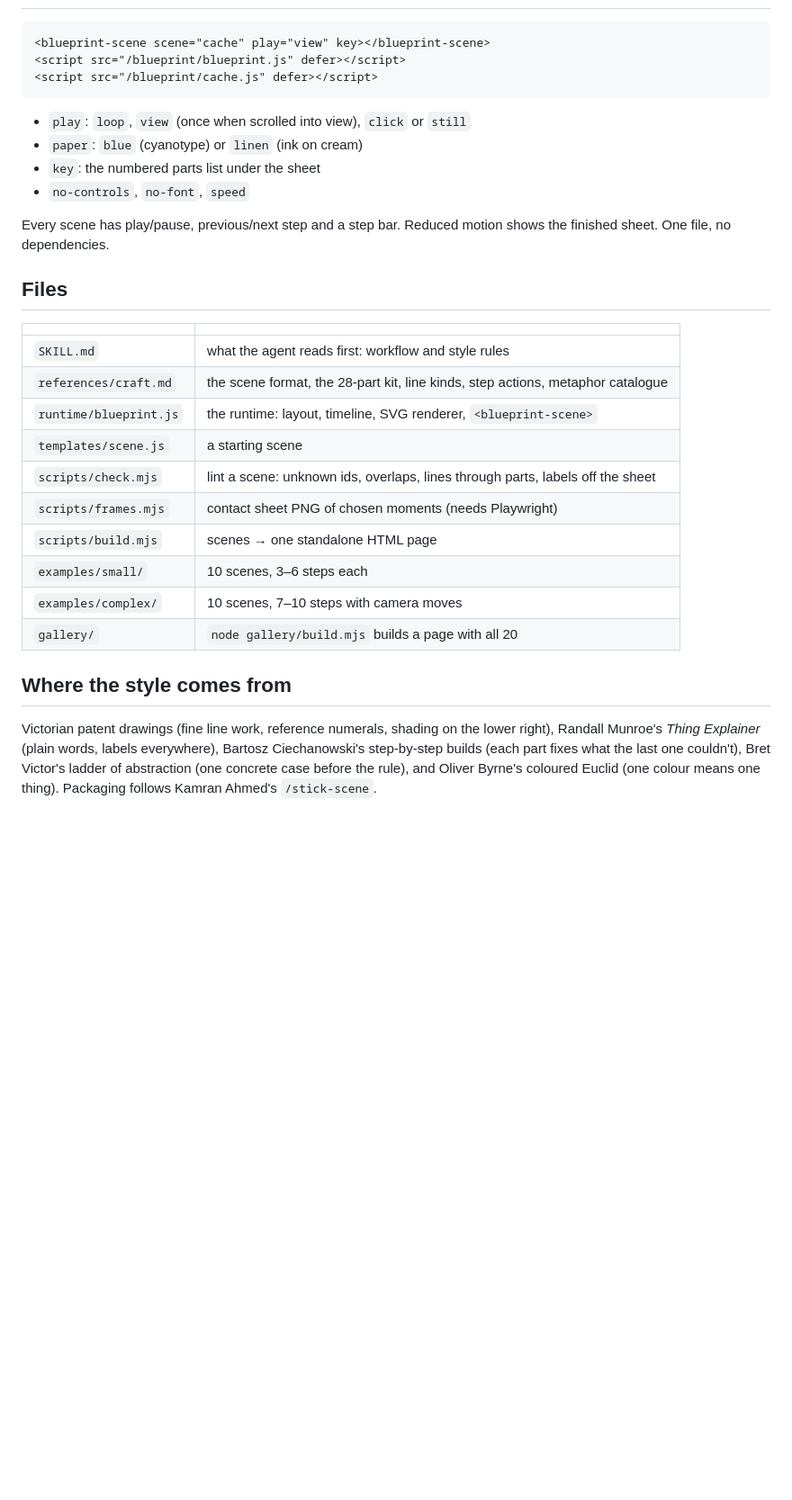
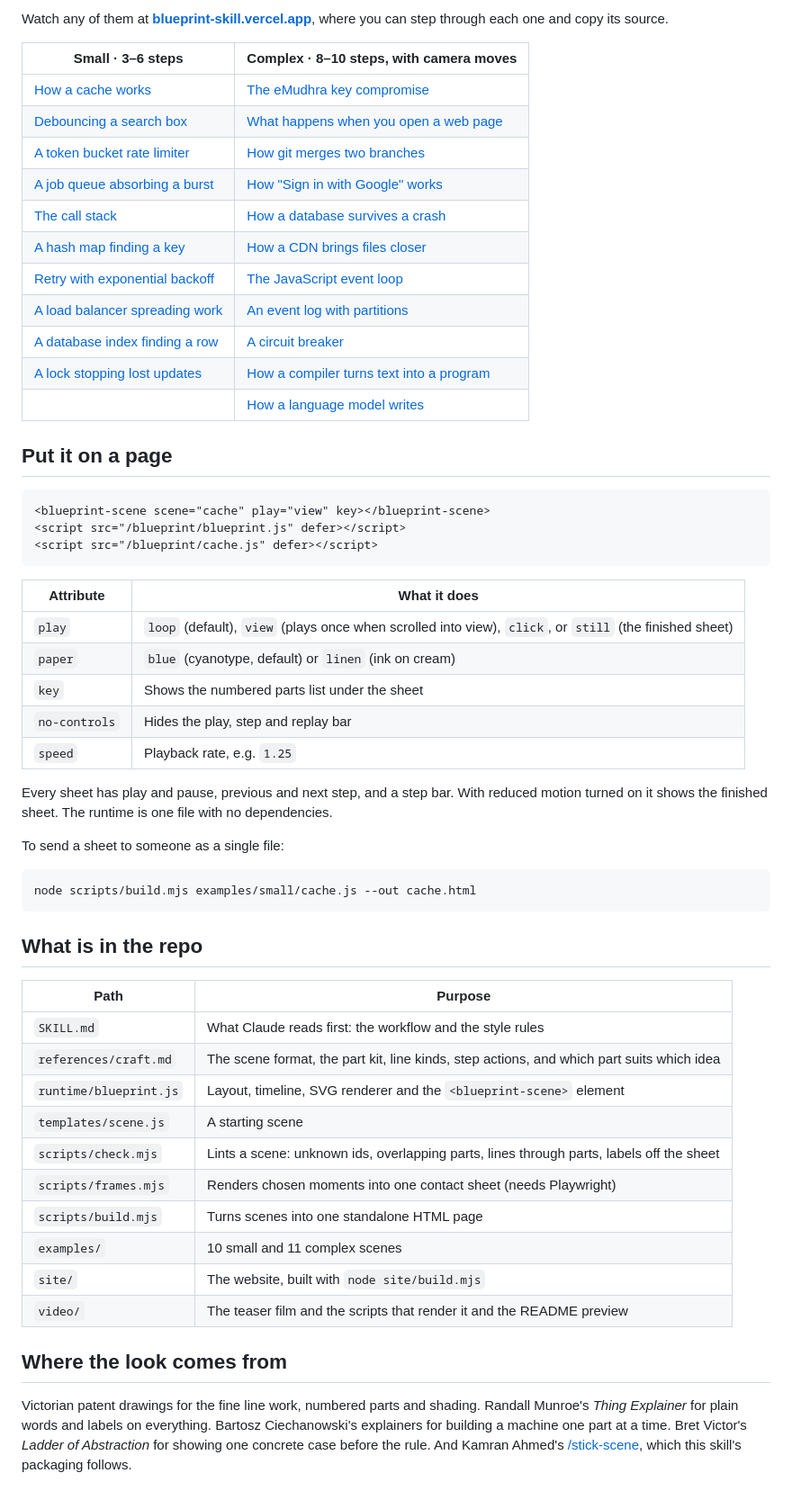
Before and after one commit to CassieFox23/blueprint, a Markdown page: README.md, the part around one of its changes. Shown at 90% size. Drawn GitHub-style; blank space fills up the shorter version.

````diff
--- a/README.md
+++ b/README.md
@@ -31,3 +69,20 @@ It finds the "but… so…" chain in the topic, picks parts from the kit, lays o
+Watch any of them at **[blueprint-skill.vercel.app](https://blueprint-skill.vercel.app/#examples)**, where you can step through each one and copy its source.
+
+| Small · 3–6 steps | Complex · 8–10 steps, with camera moves |
+|---|---|
+| [How a cache works](examples/small/cache.js) | [The eMudhra key compromise](examples/complex/emudhra.js) |
+| [Debouncing a search box](examples/small/debounce.js) | [What happens when you open a web page](examples/complex/url.js) |
+| [A token bucket rate limiter](examples/small/rate-limit.js) | [How git merges two branches](examples/complex/git-merge.js) |
+| [A job queue absorbing a burst](examples/small/queue.js) | [How "Sign in with Google" works](examples/complex/oauth.js) |
+| [The call stack](examples/small/call-stack.js) | [How a database survives a crash](examples/complex/transaction-log.js) |
+| [A hash map finding a key](examples/small/hash-map.js) | [How a CDN brings files closer](examples/complex/cdn.js) |
+| [Retry with exponential backoff](examples/small/retry-backoff.js) | [The JavaScript event loop](examples/complex/event-loop.js) |
+| [A load balancer spreading work](examples/small/load-balancer.js) | [An event log with partitions](examples/complex/kafka.js) |
+| [A database index finding a row](examples/small/db-index.js) | [A circuit breaker](examples/complex/circuit-breaker.js) |
+| [A lock stopping lost updates](examples/small/mutex.js) | [How a compiler turns text into a program](examples/complex/compiler.js) |
+| | [How a language model writes](examples/complex/llm.js) |
+
+## Put it on a page
 
 ```html
 <blueprint-scene scene="cache" play="view" key></blueprint-scene>
@@ -35,28 +90,37 @@ It finds the "but… so…" chain in the topic, picks parts from the kit, lays o
 <script src="/blueprint/cache.js" defer></script>
 ```
 
-- `play`: `loop`, `view` (once when scrolled into view), `click` or `still`
-- `paper`: `blue` (cyanotype) or `linen` (ink on cream)
-- `key`: the numbered parts list under the sheet
-- `no-controls`, `no-font`, `speed`
+| Attribute | What it does |
+|---|---|
+| `play` | `loop` (default), `view` (plays once when scrolled into view), `click`, or `still` (the finished sheet) |
+| `paper` | `blue` (cyanotype, default) or `linen` (ink on cream) |
+| `key` | Shows the numbered parts list under the sheet |
+| `no-controls` | Hides the play, step and replay bar |
+| `speed` | Playback rate, e.g. `1.25` |
 
-Every scene has play/pause, previous/next step and a step bar. Reduced motion shows the finished sheet. One file, no dependencies.
+Every sheet has play and pause, previous and next step, and a step bar. With reduced motion turned on it shows the finished sheet. The runtime is one file with no dependencies.
 
-## Files
+To send a sheet to someone as a single file:
 
-| | |
+```bash
+node scripts/build.mjs examples/small/cache.js --out cache.html
+```
+
+## What is in the repo
+
+| Path | Purpose |
 |---|---|
-| `SKILL.md` | what the agent reads first: workflow and style rules |
-| `references/craft.md` | the scene format, the 28-part kit, line kinds, step actions, metaphor catalogue |
-| `runtime/blueprint.js` | the runtime: layout, timeline, SVG renderer, `<blueprint-scene>` |
-| `templates/scene.js` | a starting scene |
-| `scripts/check.mjs` | lint a scene: unknown ids, overlaps, lines through parts, labels off the sheet |
-| `scripts/frames.mjs` | contact sheet PNG of chosen moments (needs Playwright) |
-| `scripts/build.mjs` | scenes → one standalone HTML page |
-| `examples/small/` | 10 scenes, 3–6 steps each |
-| `examples/complex/` | 10 scenes, 7–10 steps with camera moves |
-| `gallery/` | `node gallery/build.mjs` builds a page with all 20 |
+| `SKILL.md` | What Claude reads first: the workflow and the style rules |
+| `references/craft.md` | The scene format, the part kit, line kinds, step actions, and which part suits which idea |
+| `runtime/blueprint.js` | Layout, timeline, SVG renderer and the `<blueprint-scene>` element |
+| `templates/scene.js` | A starting scene |
+| `scripts/check.mjs` | Lints a scene: unknown ids, overlapping parts, lines through parts, labels off the sheet |
+| `scripts/frames.mjs` | Renders chosen moments into one contact sheet (needs Playwright) |
+| `scripts/build.mjs` | Turns scenes into one standalone HTML page |
+| `examples/` | 10 small and 11 complex scenes |
+| `site/` | The website, built with `node site/build.mjs` |
+| `video/` | The teaser film and the scripts that render it and the README preview |
 
-## Where the style comes from
+## Where the look comes from
 
-Victorian patent drawings (fine line work, reference numerals, shading on the lower right), Randall Munroe's *Thing Explainer* (plain words, labels everywhere), Bartosz Ciechanowski's step-by-step builds (each part fixes what the last one couldn't), Bret Victor's ladder of abstraction (one concrete case before the rule), and Oliver Byrne's coloured Euclid (one colour means one thing). Packaging follows Kamran Ahmed's `/stick-scene`.
+Victorian patent drawings for the fine line work, numbered parts and shading. Randall Munroe's *Thing Explainer* for plain words and labels on everything. Bartosz Ciechanowski's explainers for building a machine one part at a time. Bret Victor's *Ladder of Abstraction* for showing one concrete case before the rule. And Kamran Ahmed's [/stick-scene](https://github.com/nilbuild/stick-scene), which this skill's packaging follows.
````
Also changed, not shown: other parts of README.md (+49 -11 lines), assets/cache.gif (added), assets/emudhra.png (added), assets/event-loop.png (added), assets/llm.png (added), 2 other files.
